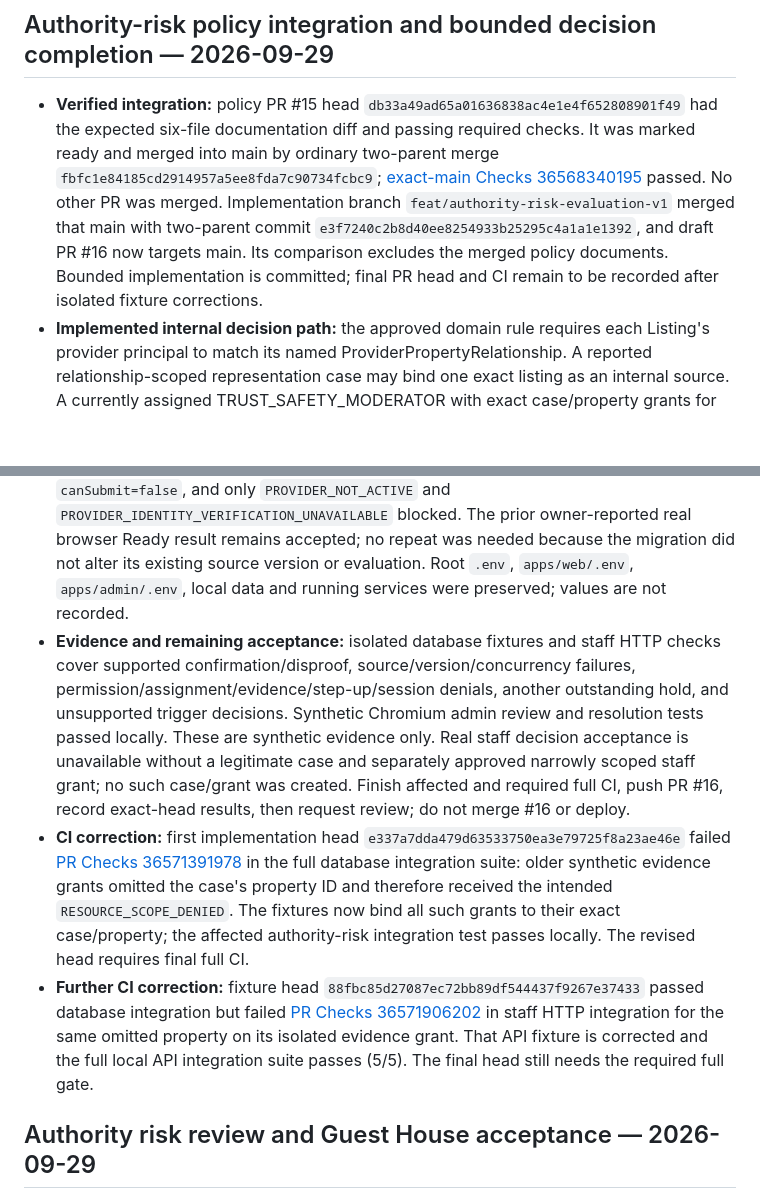
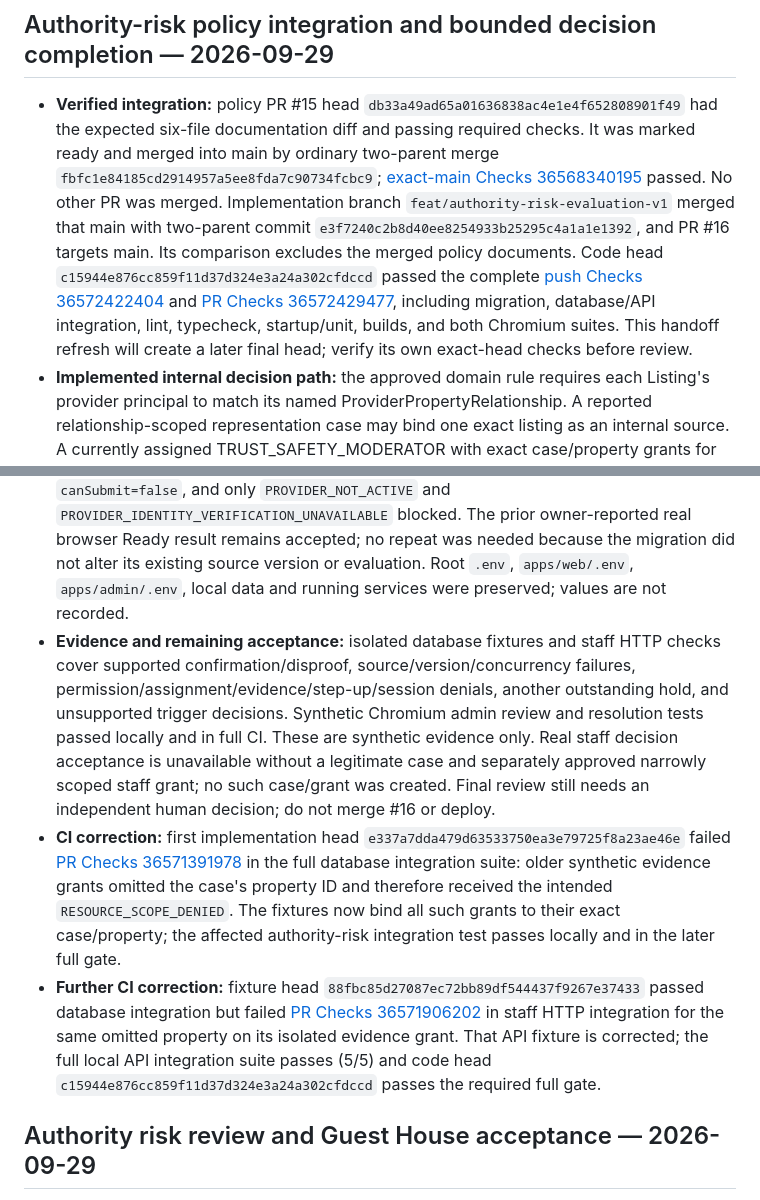
Before and after one commit to david-developer/pachi, a Markdown page: docs/engineering/current-state.md, 2 parts joined by grey strips. GitHub-like rendering; blank space fills up the shorter version.

Commit message:
Record authority decision CI and acceptance limits

```diff
--- a/docs/engineering/current-state.md
+++ b/docs/engineering/current-state.md
@@ -2,12 +2,12 @@
 
 ## Authority-risk policy integration and bounded decision completion — 2026-09-29
 
-- **Verified integration:** policy PR #15 head `db33a49ad65a01636838ac4e1e4f652808901f49` had the expected six-file documentation diff and passing required checks. It was marked ready and merged into main by ordinary two-parent merge `fbfc1e84185cd2914957a5ee8fda7c90734fcbc9`; [exact-main Checks 36568340195](https://github.com/david-developer/pachi/actions/runs/36568340195) passed. No other PR was merged. Implementation branch `feat/authority-risk-evaluation-v1` merged that main with two-parent commit `e3f7240c2b8d40ee8254933b25295c4a1a1e1392`, and draft PR #16 now targets main. Its comparison excludes the merged policy documents. Bounded implementation is committed; final PR head and CI remain to be recorded after isolated fixture corrections.
+- **Verified integration:** policy PR #15 head `db33a49ad65a01636838ac4e1e4f652808901f49` had the expected six-file documentation diff and passing required checks. It was marked ready and merged into main by ordinary two-parent merge `fbfc1e84185cd2914957a5ee8fda7c90734fcbc9`; [exact-main Checks 36568340195](https://github.com/david-developer/pachi/actions/runs/36568340195) passed. No other PR was merged. Implementation branch `feat/authority-risk-evaluation-v1` merged that main with two-parent commit `e3f7240c2b8d40ee8254933b25295c4a1a1e1392`, and PR #16 targets main. Its comparison excludes the merged policy documents. Code head `c15944e876cc859f11d37d324e3a24a302cfdccd` passed the complete [push Checks 36572422404](https://github.com/david-developer/pachi/actions/runs/36572422404) and [PR Checks 36572429477](https://github.com/david-developer/pachi/actions/runs/36572429477), including migration, database/API integration, lint, typecheck, startup/unit, builds, and both Chromium suites. This handoff refresh will create a later final head; verify its own exact-head checks before review.
 - **Implemented internal decision path:** the approved domain rule requires each Listing's provider principal to match its named ProviderPropertyRelationship. A reported relationship-scoped representation case may bind one exact listing as an internal source. A currently assigned TRUST_SAFETY_MODERATOR with exact case/property grants for both `authority:risk_decide` and `evidence:read`, an active staff session and recent reauthentication can audit-read the structured source, confirm a current mismatch, or resolve that specific case after a current match disproves it. The source comparison, versioned snapshot, immutable case action, actor/reason/provenance audit, optimistic case version, idempotent request and fresh evaluation are enforced in the database workflow. A changed listing/relationship or competing case decision makes prior review stale. Other applicable holds and independent verified-authority requirements remain. Dispute, concrete fraud and adverse authority decisions still return `EVIDENCE_INCOMPLETE`: there is no approved internal proof route for them and E01 remains closed. No documents, alternative evidence intake, human grant, false development case, submission or publication were added.
 - **Migration and preservation:** additive `0022` was applied to isolated localhost:5433/pachi_test and development localhost:5432/pachi_local, which now has 23 migrations. A read-only development check found exactly one current Guest House draft, still DRAFT with one existing `CLEAR` evaluation (rule `authority-risk-internal-v1`, source version 1), no property risk cases, authority-risk readiness READY, `canSubmit=false`, and only `PROVIDER_NOT_ACTIVE` and `PROVIDER_IDENTITY_VERIFICATION_UNAVAILABLE` blocked. The prior owner-reported real browser Ready result remains accepted; no repeat was needed because the migration did not alter its existing source version or evaluation. Root `.env`, `apps/web/.env`, `apps/admin/.env`, local data and running services were preserved; values are not recorded.
-- **Evidence and remaining acceptance:** isolated database fixtures and staff HTTP checks cover supported confirmation/disproof, source/version/concurrency failures, permission/assignment/evidence/step-up/session denials, another outstanding hold, and unsupported trigger decisions. Synthetic Chromium admin review and resolution tests passed locally. These are synthetic evidence only. Real staff decision acceptance is unavailable without a legitimate case and separately approved narrowly scoped staff grant; no such case/grant was created. Finish affected and required full CI, push PR #16, record exact-head results, then request review; do not merge #16 or deploy.
-- **CI correction:** first implementation head `e337a7dda479d63533750ea3e79725f8a23ae46e` failed [PR Checks 36571391978](https://github.com/david-developer/pachi/actions/runs/36571391978) in the full database integration suite: older synthetic evidence grants omitted the case's property ID and therefore received the intended `RESOURCE_SCOPE_DENIED`. The fixtures now bind all such grants to their exact case/property; the affected authority-risk integration test passes locally. The revised head requires final full CI.
-- **Further CI correction:** fixture head `88fbc85d27087ec72bb89df544437f9267e37433` passed database integration but failed [PR Checks 36571906202](https://github.com/david-developer/pachi/actions/runs/36571906202) in staff HTTP integration for the same omitted property on its isolated evidence grant. That API fixture is corrected and the full local API integration suite passes (5/5). The final head still needs the required full gate.
+- **Evidence and remaining acceptance:** isolated database fixtures and staff HTTP checks cover supported confirmation/disproof, source/version/concurrency failures, permission/assignment/evidence/step-up/session denials, another outstanding hold, and unsupported trigger decisions. Synthetic Chromium admin review and resolution tests passed locally and in full CI. These are synthetic evidence only. Real staff decision acceptance is unavailable without a legitimate case and separately approved narrowly scoped staff grant; no such case/grant was created. Final review still needs an independent human decision; do not merge #16 or deploy.
+- **CI correction:** first implementation head `e337a7dda479d63533750ea3e79725f8a23ae46e` failed [PR Checks 36571391978](https://github.com/david-developer/pachi/actions/runs/36571391978) in the full database integration suite: older synthetic evidence grants omitted the case's property ID and therefore received the intended `RESOURCE_SCOPE_DENIED`. The fixtures now bind all such grants to their exact case/property; the affected authority-risk integration test passes locally and in the later full gate.
+- **Further CI correction:** fixture head `88fbc85d27087ec72bb89df544437f9267e37433` passed database integration but failed [PR Checks 36571906202](https://github.com/david-developer/pachi/actions/runs/36571906202) in staff HTTP integration for the same omitted property on its isolated evidence grant. That API fixture is corrected; the full local API integration suite passes (5/5) and code head `c15944e876cc859f11d37d324e3a24a302cfdccd` passes the required full gate.
 
 ## Authority risk review and Guest House acceptance — 2026-09-29
 
```
